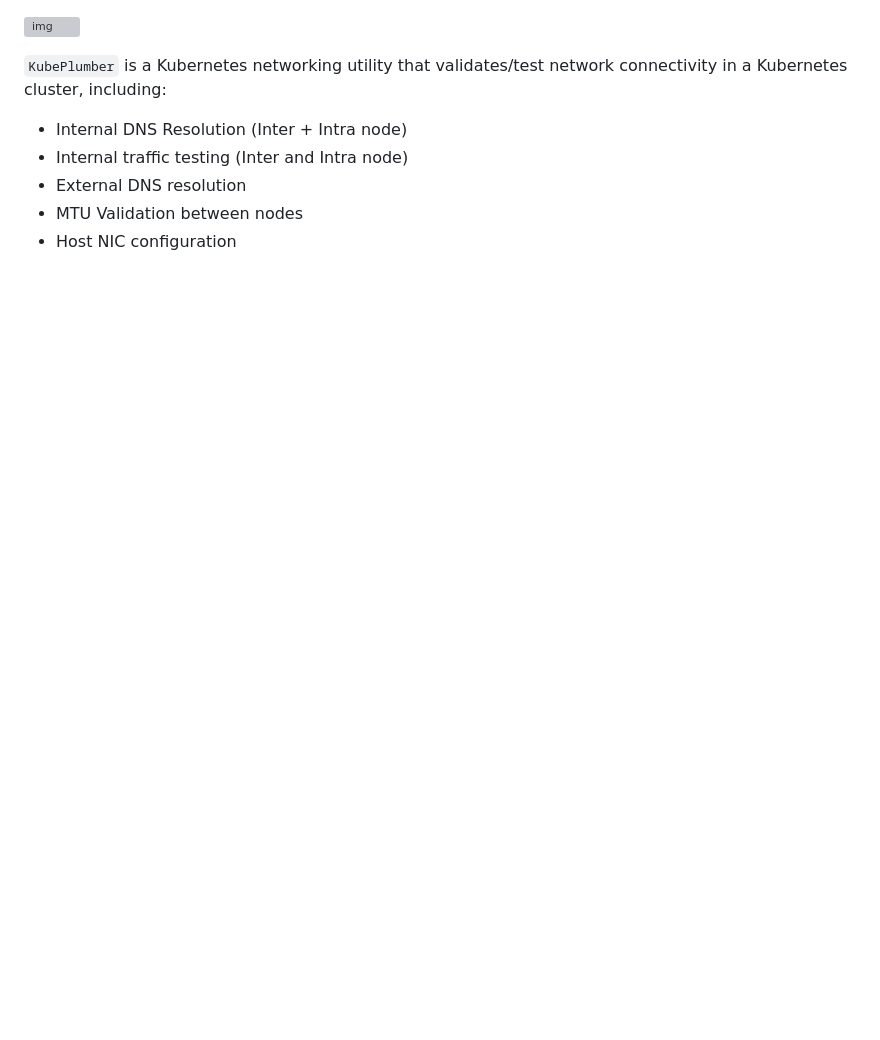
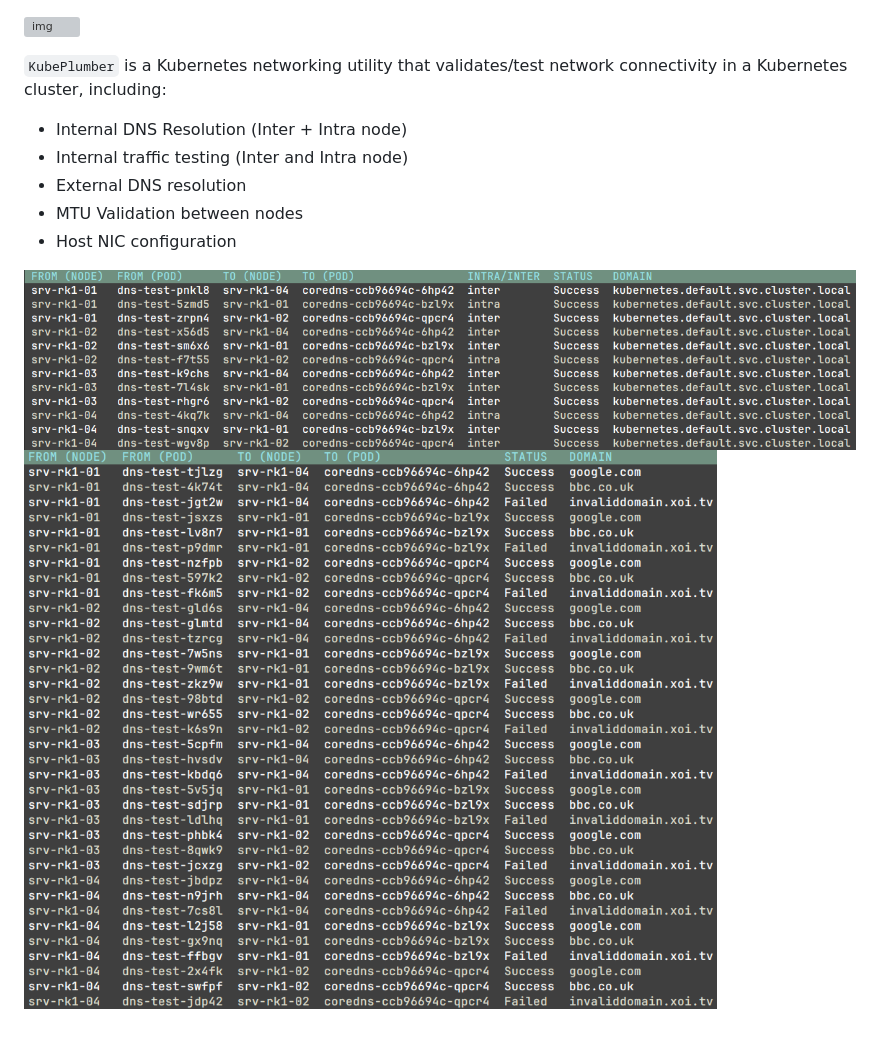
Before and after one commit to David-VTUK/KubePlumber, a Markdown page: README.md, the part around the change. Drawn GitHub-style; pictures changed too: images/example1.png (added), images/example2.png (added); blank space fills up the shorter version; grey boxes are pictures that could not be loaded.

Commit message:
Add Images

```diff
--- a/README.md
+++ b/README.md
@@ -7,3 +7,6 @@
 * External DNS resolution
 * MTU Validation between nodes
 * Host NIC configuration
+
+![img](./images/example1.png)
+![img](./images/example2.png)
```
